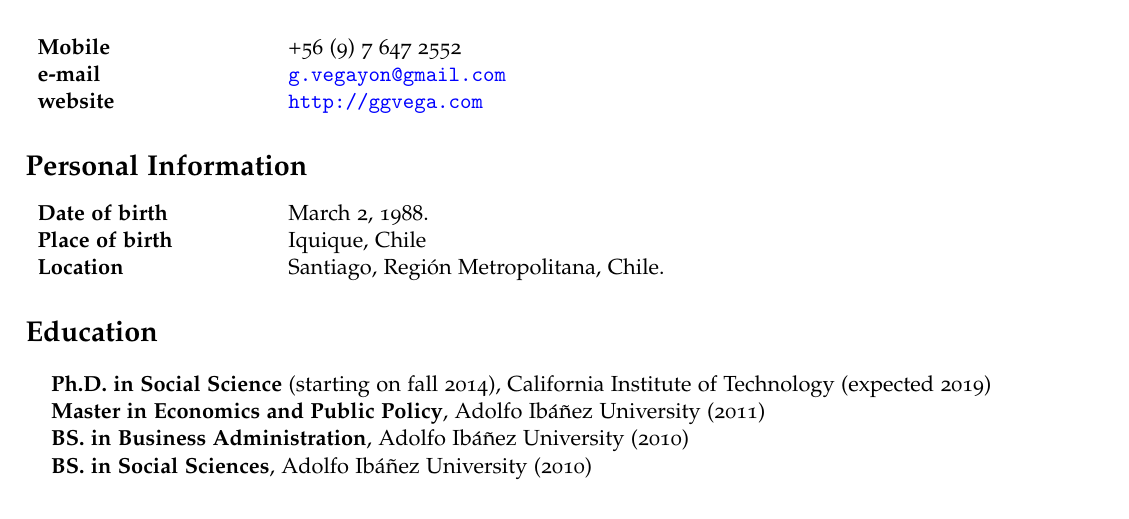
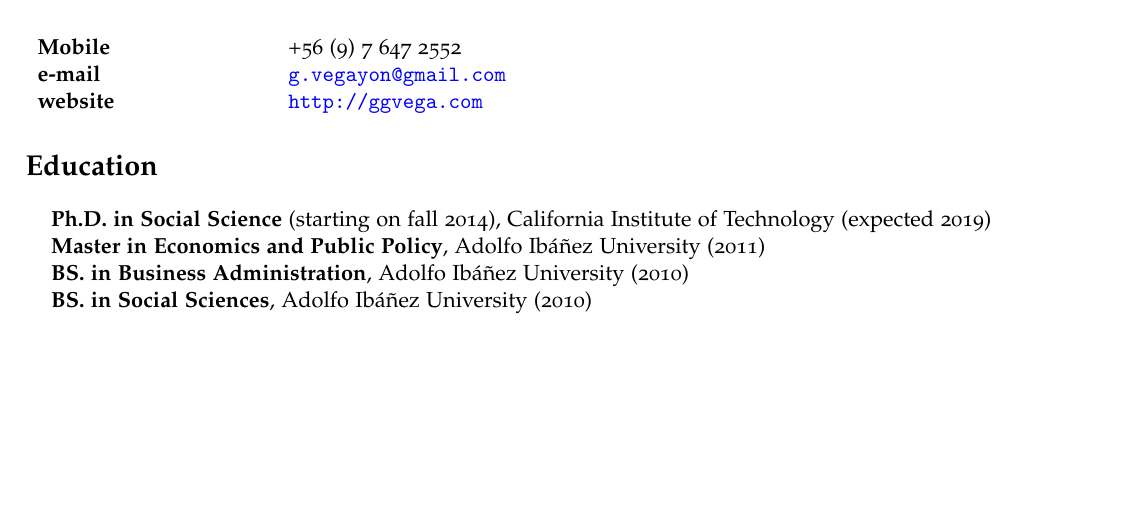
Before and after one commit to gvegayon/resume, a LaTeX CV (cv_george_en.tex): part of page 1 of 3 before the commit and part of page 1 of 2 after it, cut so that both start at the same text, the shorter picture padded with empty space. Compiled offline with pdfLaTeX.

Commit message:
Local changes

```diff
--- a/cv_george_en.tex
+++ b/cv_george_en.tex
@@ -102,16 +102,16 @@
   \end{tabular}
 \end{minipage}
 
-\section*{Personal Information}
-
-\begin{minipage}{0.45\linewidth}
-  \begin{tabular}{>{\bfseries}p{4cm}l}
-  Date of birth & March 2, 1988.\\
-  Place of birth & Iquique, Chile\\
-%  Marital status  & Married\\
-  Location & Santiago, Regi\'on Metropolitana, Chile.
-  \end{tabular}
-\end{minipage}
+%\section*{Personal Information}
+%
+%\begin{minipage}{0.45\linewidth}
+%  \begin{tabular}{>{\bfseries}p{4cm}l}
+%  Date of birth & March 2, 1988.\\
+%  Place of birth & Iquique, Chile\\
+%%  Marital status  & Married\\
+%  Location & Santiago, Regi\'on Metropolitana, Chile.
+%  \end{tabular}
+%\end{minipage}
 
 
 \section*{Education}
```
Also changed, not shown: cv_george_en.pdf.
